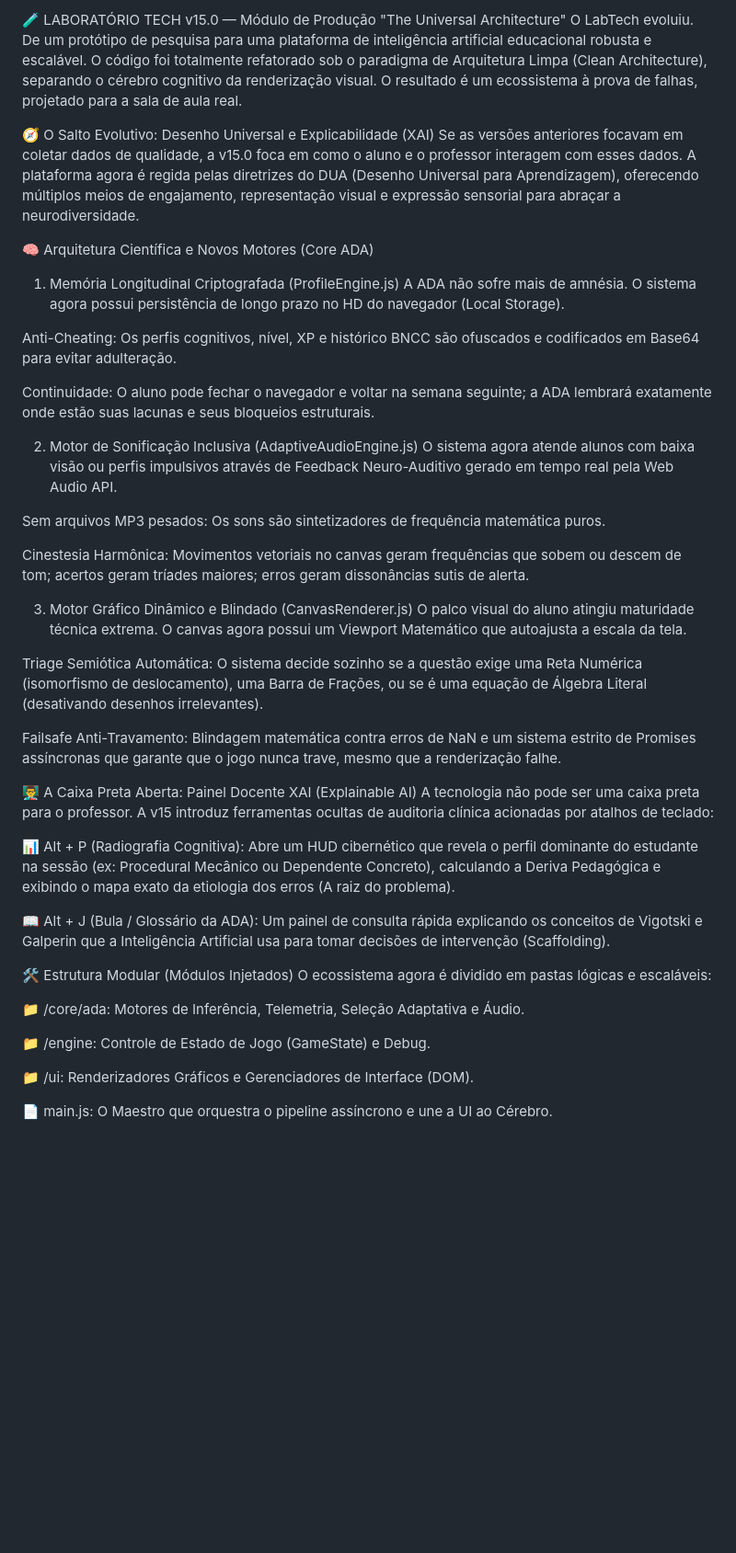
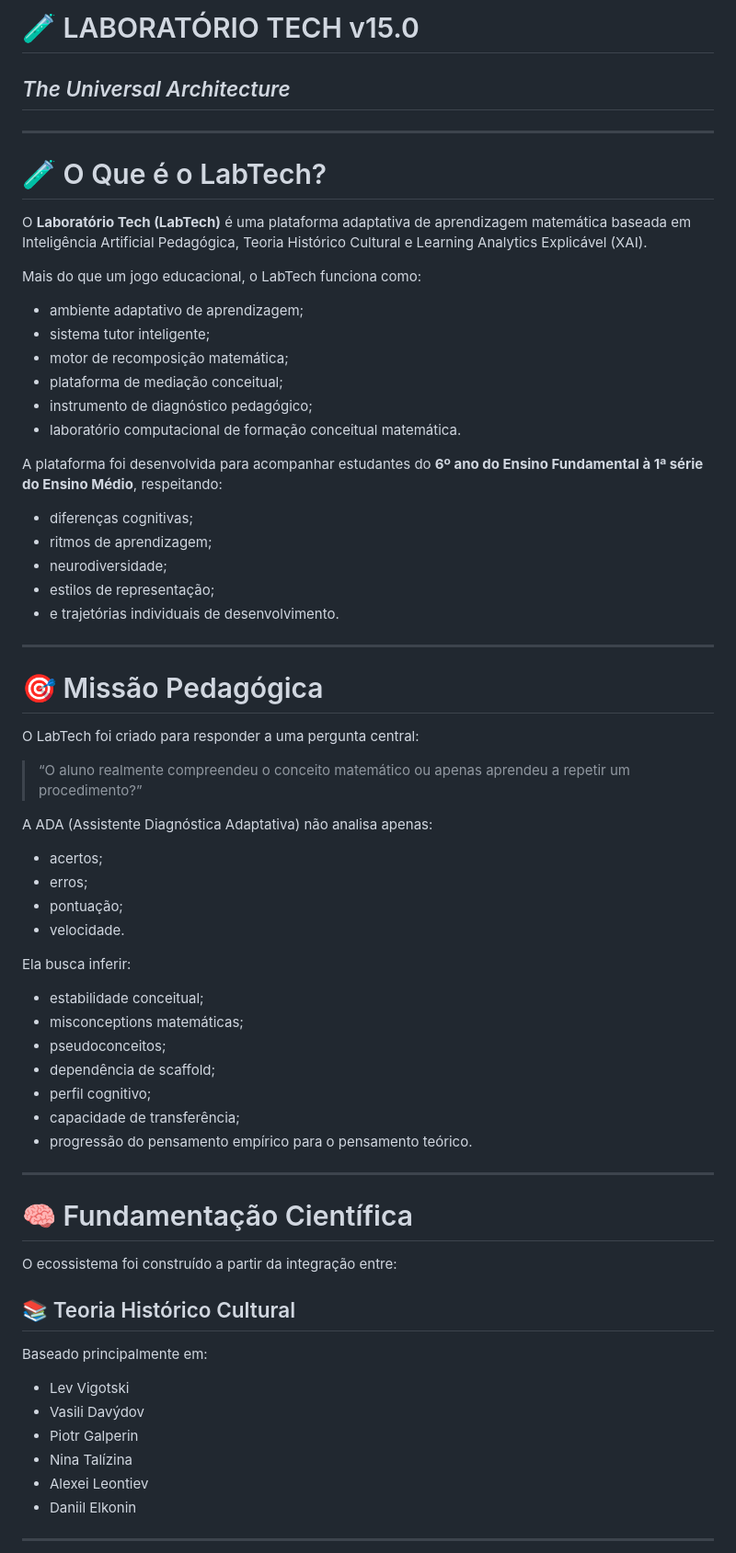
Before and after one commit to Prof-Ale/lab-tech-beta, a Markdown page: README.md, the part around one of its changes. Shown at 92% size. GitHub-like rendering; blank space fills up the shorter version.

Commit message:
Refactor README for LabTech v15.0 update

```diff
--- a/README.md
+++ b/README.md
@@ -1,46 +1,66 @@
-🧪 LABORATÓRIO TECH v15.0 — Módulo de Produção "The Universal Architecture"
-O LabTech evoluiu. De um protótipo de pesquisa para uma plataforma de inteligência artificial educacional robusta e escalável. O código foi totalmente refatorado sob o paradigma de Arquitetura Limpa (Clean Architecture), separando o cérebro cognitivo da renderização visual. O resultado é um ecossistema à prova de falhas, projetado para a sala de aula real.
+# 🧪 LABORATÓRIO TECH v15.0
+## *The Universal Architecture*
 
-🧭 O Salto Evolutivo: Desenho Universal e Explicabilidade (XAI)
-Se as versões anteriores focavam em coletar dados de qualidade, a v15.0 foca em como o aluno e o professor interagem com esses dados. A plataforma agora é regida pelas diretrizes do DUA (Desenho Universal para Aprendizagem), oferecendo múltiplos meios de engajamento, representação visual e expressão sensorial para abraçar a neurodiversidade.
+---
 
-🧠 Arquitetura Científica e Novos Motores (Core ADA)
-1. Memória Longitudinal Criptografada (ProfileEngine.js)
-A ADA não sofre mais de amnésia. O sistema agora possui persistência de longo prazo no HD do navegador (Local Storage).
+# 🧪 O Que é o LabTech?
 
-Anti-Cheating: Os perfis cognitivos, nível, XP e histórico BNCC são ofuscados e codificados em Base64 para evitar adulteração.
+O **Laboratório Tech (LabTech)** é uma plataforma adaptativa de aprendizagem matemática baseada em Inteligência Artificial Pedagógica, Teoria Histórico Cultural e Learning Analytics Explicável (XAI).
 
-Continuidade: O aluno pode fechar o navegador e voltar na semana seguinte; a ADA lembrará exatamente onde estão suas lacunas e seus bloqueios estruturais.
+Mais do que um jogo educacional, o LabTech funciona como:
 
-2. Motor de Sonificação Inclusiva (AdaptiveAudioEngine.js)
-O sistema agora atende alunos com baixa visão ou perfis impulsivos através de Feedback Neuro-Auditivo gerado em tempo real pela Web Audio API.
+- ambiente adaptativo de aprendizagem;
+- sistema tutor inteligente;
+- motor de recomposição matemática;
+- plataforma de mediação conceitual;
+- instrumento de diagnóstico pedagógico;
+- laboratório computacional de formação conceitual matemática.
 
-Sem arquivos MP3 pesados: Os sons são sintetizadores de frequência matemática puros.
+A plataforma foi desenvolvida para acompanhar estudantes do **6º ano do Ensino Fundamental à 1ª série do Ensino Médio**, respeitando:
+- diferenças cognitivas;
+- ritmos de aprendizagem;
+- neurodiversidade;
+- estilos de representação;
+- e trajetórias individuais de desenvolvimento.
 
-Cinestesia Harmônica: Movimentos vetoriais no canvas geram frequências que sobem ou descem de tom; acertos geram tríades maiores; erros geram dissonâncias sutis de alerta.
+---
 
-3. Motor Gráfico Dinâmico e Blindado (CanvasRenderer.js)
-O palco visual do aluno atingiu maturidade técnica extrema. O canvas agora possui um Viewport Matemático que autoajusta a escala da tela.
+# 🎯 Missão Pedagógica
 
-Triage Semiótica Automática: O sistema decide sozinho se a questão exige uma Reta Numérica (isomorfismo de deslocamento), uma Barra de Frações, ou se é uma equação de Álgebra Literal (desativando desenhos irrelevantes).
+O LabTech foi criado para responder a uma pergunta central:
 
-Failsafe Anti-Travamento: Blindagem matemática contra erros de NaN e um sistema estrito de Promises assíncronas que garante que o jogo nunca trave, mesmo que a renderização falhe.
+> “O aluno realmente compreendeu o conceito matemático ou apenas aprendeu a repetir um procedimento?”
 
-👨‍🏫 A Caixa Preta Aberta: Painel Docente XAI (Explainable AI)
-A tecnologia não pode ser uma caixa preta para o professor. A v15 introduz ferramentas ocultas de auditoria clínica acionadas por atalhos de teclado:
+A ADA (Assistente Diagnóstica Adaptativa) não analisa apenas:
+- acertos;
+- erros;
+- pontuação;
+- velocidade.
 
-📊 Alt + P (Radiografia Cognitiva): Abre um HUD cibernético que revela o perfil dominante do estudante na sessão (ex: Procedural Mecânico ou Dependente Concreto), calculando a Deriva Pedagógica e exibindo o mapa exato da etiologia dos erros (A raiz do problema).
+Ela busca inferir:
+- estabilidade conceitual;
+- misconceptions matemáticas;
+- pseudoconceitos;
+- dependência de scaffold;
+- perfil cognitivo;
+- capacidade de transferência;
+- progressão do pensamento empírico para o pensamento teórico.
 
-📖 Alt + J (Bula / Glossário da ADA): Um painel de consulta rápida explicando os conceitos de Vigotski e Galperin que a Inteligência Artificial usa para tomar decisões de intervenção (Scaffolding).
+---
 
-🛠️ Estrutura Modular (Módulos Injetados)
-O ecossistema agora é dividido em pastas lógicas e escaláveis:
+# 🧠 Fundamentação Científica
 
-📁 /core/ada: Motores de Inferência, Telemetria, Seleção Adaptativa e Áudio.
+O ecossistema foi construído a partir da integração entre:
 
-📁 /engine: Controle de Estado de Jogo (GameState) e Debug.
+## 📚 Teoria Histórico Cultural
+Baseado principalmente em:
 
-📁 /ui: Renderizadores Gráficos e Gerenciadores de Interface (DOM).
+- Lev Vigotski
+- Vasili Davýdov
+- Piotr Galperin
+- Nina Talízina
+- Alexei Leontiev
+- Daniil Elkonin
 
-📄 main.js: O Maestro que orquestra o pipeline assíncrono e une a UI ao Cérebro.
+---
 
```
Also changed, not shown: other parts of README.md (+84 -1 lines).
